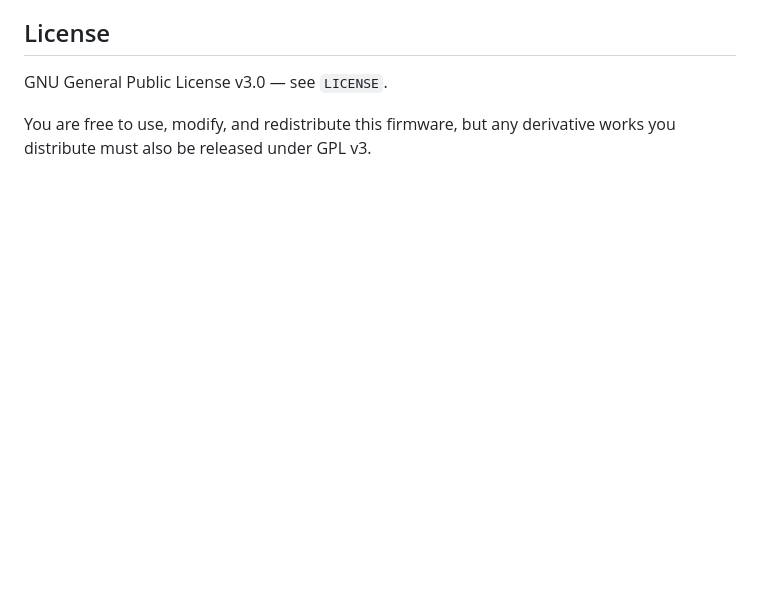
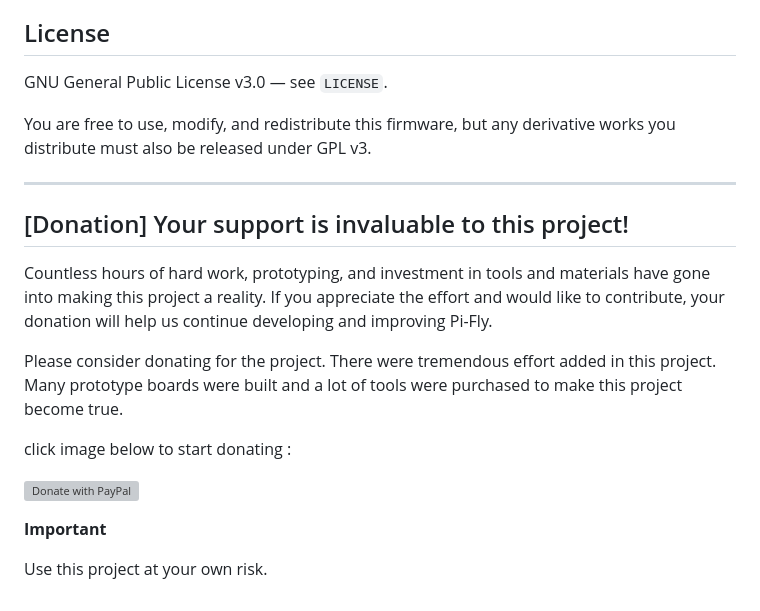
Before and after one commit to akhodeir/RC-Protocol-to-Joystick, a Markdown page: README.md, the part around the change. GitHub-like rendering; blank space fills up the shorter version; grey boxes are pictures that could not be loaded.

Commit message:
Add donation section to README
Added a donation section to encourage support for the project.

```diff
--- a/README.md
+++ b/README.md
@@ -316,3 +316,22 @@ GNU General Public License v3.0 — see `LICENSE`.
 
 You are free to use, modify, and redistribute this firmware, but any
 derivative works you distribute must also be released under GPL v3.
+
+
+---
+## [Donation] Your support is invaluable to this project!
+
+Countless hours of hard work, prototyping, and investment in tools and materials have gone into making this project a reality. If you appreciate the effort and would like to contribute, your donation will help us continue developing and improving Pi-Fly.
+
+Please consider donating for the project. There were tremendous effort added in this project.
+Many prototype boards were built and a lot of tools were purchased to make this project become true.
+
+click image below to start donating :
+
+[
+![Donate with PayPal](photo/paypal-donate-button.png)
+](https://www.paypal.com/donate/?hosted_button_id=LGAC3VKW2A8ZA)
+
+**Important**
+
+Use this project at your own risk.
```
